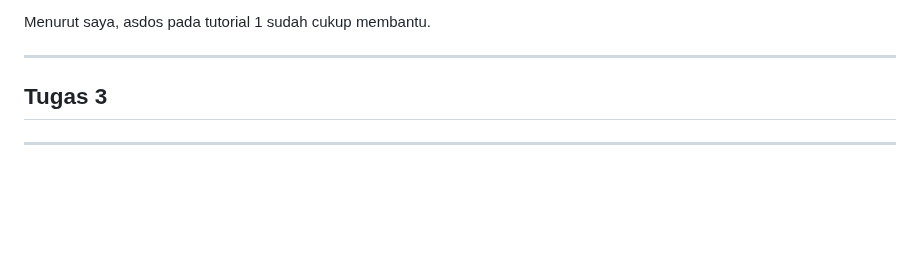
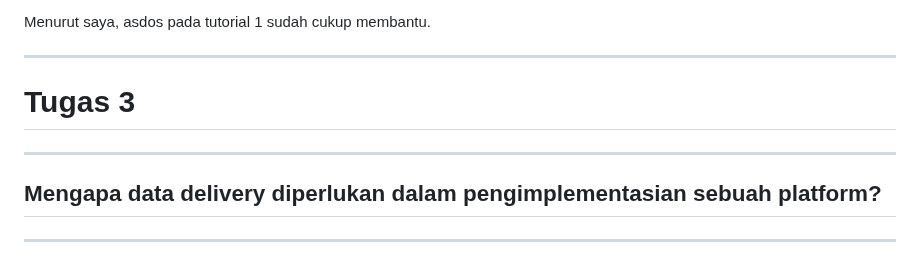
Before and after one commit to rexyadrian/ball-ballan, a Markdown page: README.md, the part around one of its changes. GitHub-like rendering; blank space fills up the shorter version.

```diff
--- a/README.md
+++ b/README.md
@@ -287,6 +287,10 @@ Menurut saya, asdos pada tutorial 1 sudah cukup membantu.
 
 ---
 
-## Tugas 3
+# Tugas 3
 
 ---
+
+## Mengapa data delivery diperlukan dalam pengimplementasian sebuah platform?
+
+---
```
Also changed, not shown: other parts of README.md (+11 -11 lines).
